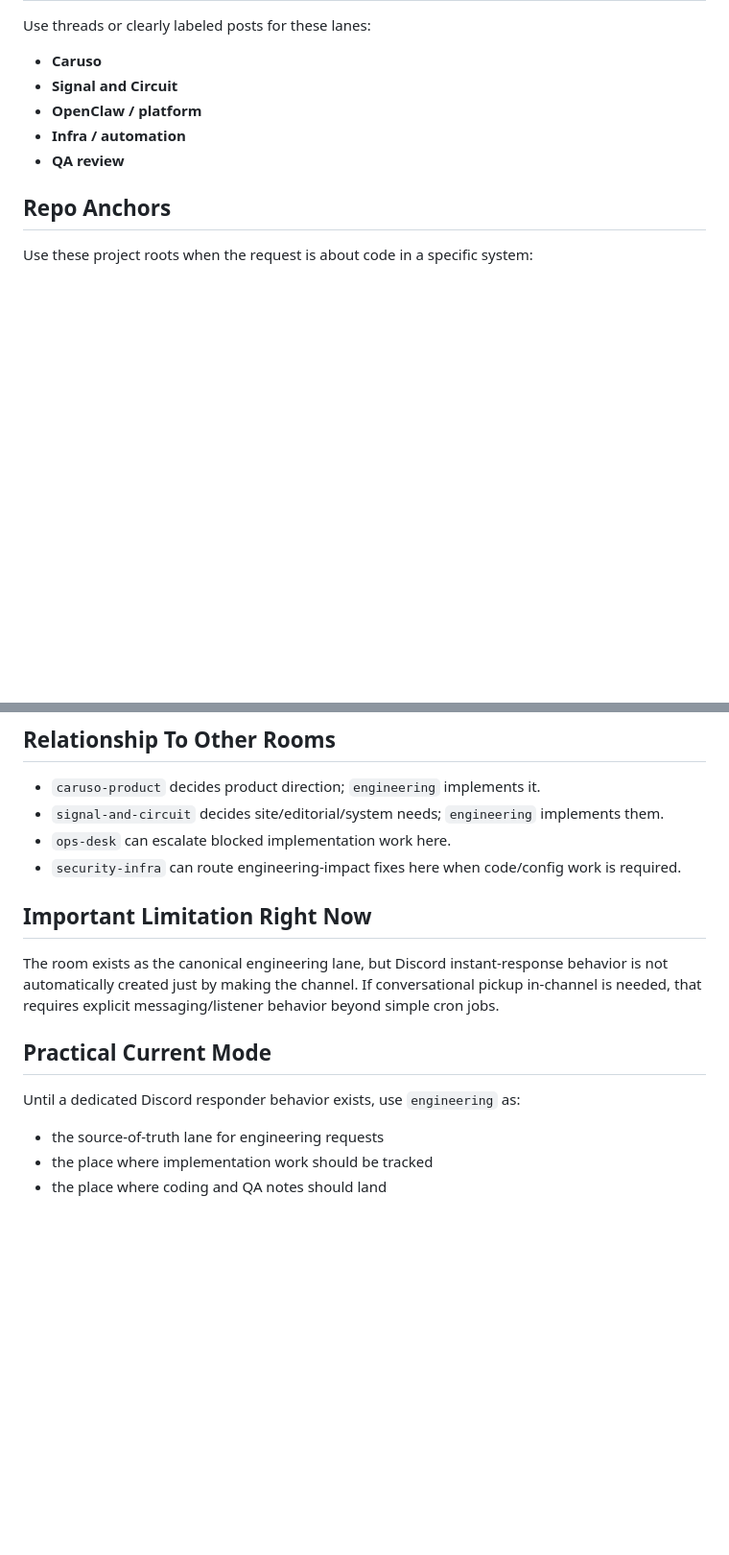
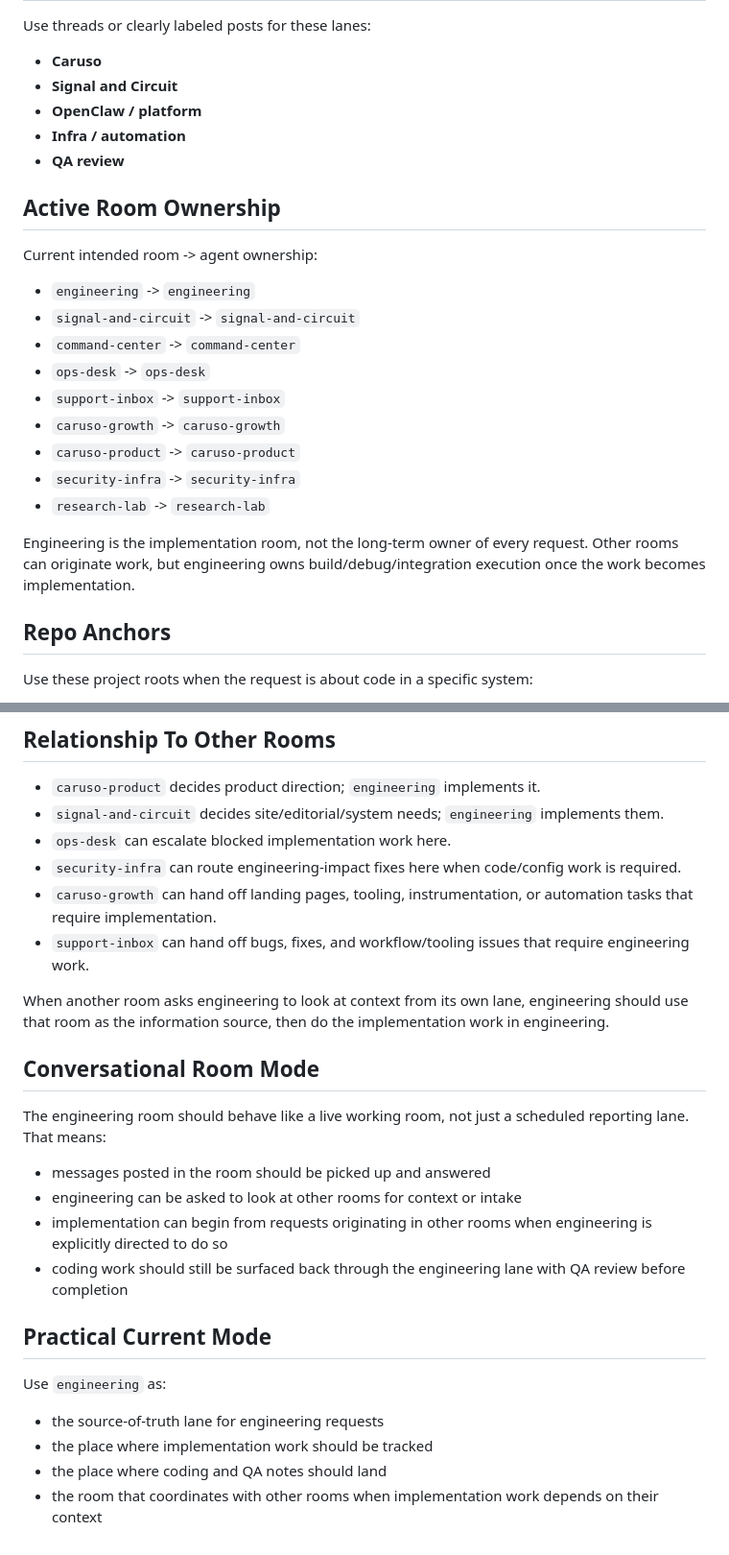
Before and after one commit to TMFPRETTY/ModelTripwire, a Markdown page: ENGINEERING_ROOM_GUIDE.md, 2 parts joined by grey strips. Shown at 96% size. GitHub-like rendering; blank space fills up the shorter version.

Commit message:
Clarify engineering room ownership and QA loop

```diff
--- a/ENGINEERING_ROOM_GUIDE.md
+++ b/ENGINEERING_ROOM_GUIDE.md
@@ -45,6 +45,21 @@ Use threads or clearly labeled posts for these lanes:
 - **Infra / automation**
 - **QA review**
 
+## Active Room Ownership
+Current intended room -> agent ownership:
+- `engineering` -> `engineering`
+- `signal-and-circuit` -> `signal-and-circuit`
+- `command-center` -> `command-center`
+- `ops-desk` -> `ops-desk`
+- `support-inbox` -> `support-inbox`
+- `caruso-growth` -> `caruso-growth`
+- `caruso-product` -> `caruso-product`
+- `security-infra` -> `security-infra`
+- `research-lab` -> `research-lab`
+
+Engineering is the implementation room, not the long-term owner of every request.
+Other rooms can originate work, but engineering owns build/debug/integration execution once the work becomes implementation.
+
 ## Repo Anchors
 Use these project roots when the request is about code in a specific system:
 - **Caruso repo:** `/Users/jeremypretty/Documents/PM and QA/PM-and-QA-Combo-Fun`
@@ -112,12 +133,22 @@ Use these labels in engineering threads/posts when useful:
 - `signal-and-circuit` decides site/editorial/system needs; `engineering` implements them.
 - `ops-desk` can escalate blocked implementation work here.
 - `security-infra` can route engineering-impact fixes here when code/config work is required.
+- `caruso-growth` can hand off landing pages, tooling, instrumentation, or automation tasks that require implementation.
+- `support-inbox` can hand off bugs, fixes, and workflow/tooling issues that require engineering work.
 
-## Important Limitation Right Now
-The room exists as the canonical engineering lane, but Discord instant-response behavior is not automatically created just by making the channel. If conversational pickup in-channel is needed, that requires explicit messaging/listener behavior beyond simple cron jobs.
+When another room asks engineering to look at context from its own lane, engineering should use that room as the information source, then do the implementation work in engineering.
+
+## Conversational Room Mode
+The engineering room should behave like a live working room, not just a scheduled reporting lane.
+That means:
+- messages posted in the room should be picked up and answered
+- engineering can be asked to look at other rooms for context or intake
+- implementation can begin from requests originating in other rooms when engineering is explicitly directed to do so
+- coding work should still be surfaced back through the engineering lane with QA review before completion
 
 ## Practical Current Mode
-Until a dedicated Discord responder behavior exists, use `engineering` as:
+Use `engineering` as:
 - the source-of-truth lane for engineering requests
 - the place where implementation work should be tracked
 - the place where coding and QA notes should land
+- the room that coordinates with other rooms when implementation work depends on their context
```
Also changed, not shown: other parts of ENGINEERING_ROOM_GUIDE.md (+6 -0 lines), ENGINEERING_QA_LOOP.md (added, +138 -0 lines).
